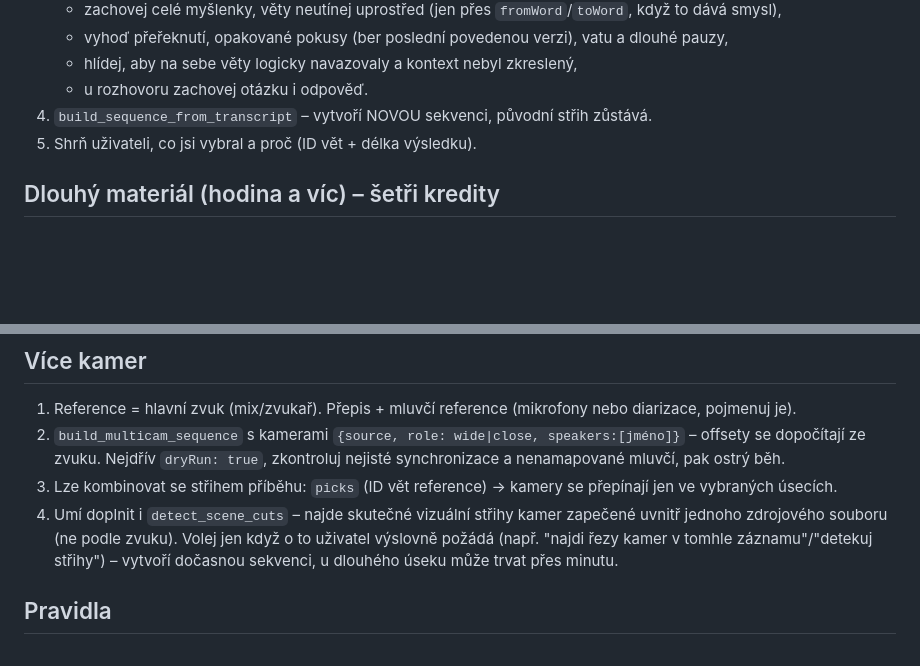
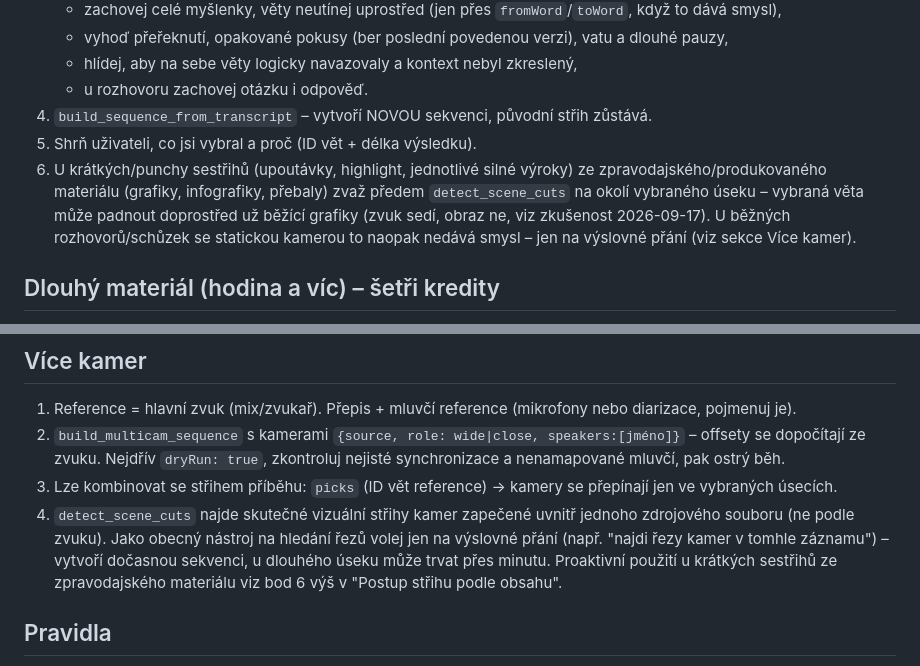
Before and after one commit to petroza/MY-Premiere-MCP, a Markdown page: CLAUDE.md, 2 parts joined by grey strips. Drawn GitHub-style; blank space fills up the shorter version.

```diff
--- a/CLAUDE.md
+++ b/CLAUDE.md
@@ -14,6 +14,7 @@ Ovládáš Adobe Premiere Pro přes MCP server `premiere`. Uživatel píše čes
    - u rozhovoru zachovej otázku i odpověď.
 4. `build_sequence_from_transcript` – vytvoří NOVOU sekvenci, původní střih zůstává.
 5. Shrň uživateli, co jsi vybral a proč (ID vět + délka výsledku).
+6. U krátkých/punchy sestřihů (upoutávky, highlight, jednotlivé silné výroky) ze zpravodajského/produkovaného materiálu (grafiky, infografiky, přebaly) zvaž předem `detect_scene_cuts` na okolí vybraného úseku – vybraná věta může padnout doprostřed už běžící grafiky (zvuk sedí, obraz ne, viz zkušenost 2026-09-17). U běžných rozhovorů/schůzek se statickou kamerou to naopak nedává smysl – jen na výslovné přání (viz sekce Více kamer).
 
 ## Dlouhý materiál (hodina a víc) – šetři kredity
 1. `transcribe_media` (běží v lokálním Workeru, cache) → `diarize_media` nebo `speakerTracks` → `rename_speakers`.
@@ -26,7 +27,7 @@ Ovládáš Adobe Premiere Pro přes MCP server `premiere`. Uživatel píše čes
 2. `build_multicam_sequence` s kamerami `{source, role: wide|close, speakers:[jméno]}` – offsety se dopočítají ze zvuku.
    Nejdřív `dryRun: true`, zkontroluj nejisté synchronizace a nenamapované mluvčí, pak ostrý běh.
 3. Lze kombinovat se střihem příběhu: `picks` (ID vět reference) → kamery se přepínají jen ve vybraných úsecích.
-4. Umí doplnit i `detect_scene_cuts` – najde skutečné vizuální střihy kamer zapečené uvnitř jednoho zdrojového souboru (ne podle zvuku). Volej jen když o to uživatel výslovně požádá (např. "najdi řezy kamer v tomhle záznamu"/"detekuj střihy") – vytvoří dočasnou sekvenci, u dlouhého úseku může trvat přes minutu.
+4. `detect_scene_cuts` najde skutečné vizuální střihy kamer zapečené uvnitř jednoho zdrojového souboru (ne podle zvuku). Jako obecný nástroj na hledání řezů volej jen na výslovné přání (např. "najdi řezy kamer v tomhle záznamu") – vytvoří dočasnou sekvenci, u dlouhého úseku může trvat přes minutu. Proaktivní použití u krátkých sestřihů ze zpravodajského materiálu viz bod 6 výš v "Postup střihu podle obsahu".
 
 ## Pravidla
 - Časy jsou v sekundách. Časy přepisu jsou ve zdroji, `transcribe_sequence` vrací časy timeline.
```
Also changed, not shown: HANDOFF.md (+9 -0 lines).
